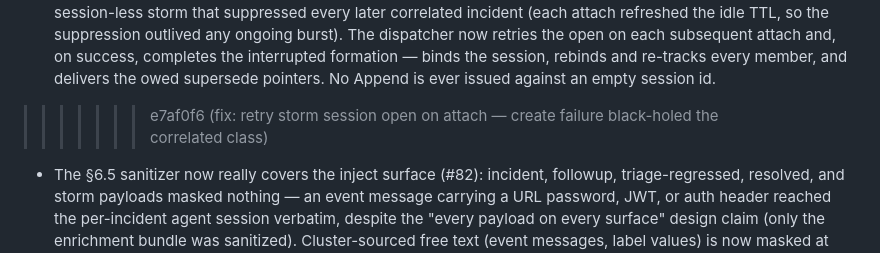
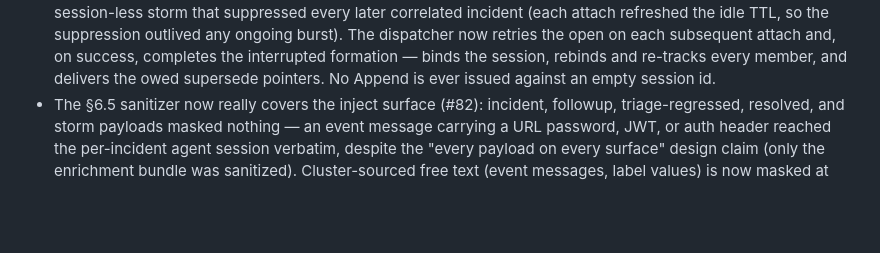
Before and after one commit to go-steer/k8s-lookout, a Markdown page: CHANGELOG.md, the part around the change. Rendered like a GitHub page; blank space fills up the shorter version.

Commit message:
chore: drop stray conflict marker that slipped into CHANGELOG via #94
Signed-off-by: Gari Singh <garisingh@google.com>

```diff
--- a/CHANGELOG.md
+++ b/CHANGELOG.md
@@ -28,7 +28,6 @@ and this project adheres to [Semantic Versioning](https://semver.org/spec/v2.0.0
   interrupted formation — binds the session, rebinds and re-tracks
   every member, and delivers the owed supersede pointers. No Append
   is ever issued against an empty session id.
->>>>>>> e7af0f6 (fix: retry storm session open on attach — create failure black-holed the correlated class)
 - The §6.5 sanitizer now really covers the inject surface (#82):
   incident, followup, triage-regressed, resolved, and storm payloads
   masked nothing — an event message carrying a URL password, JWT, or
```
